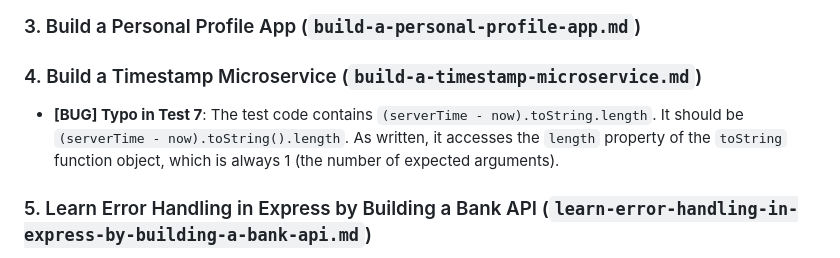
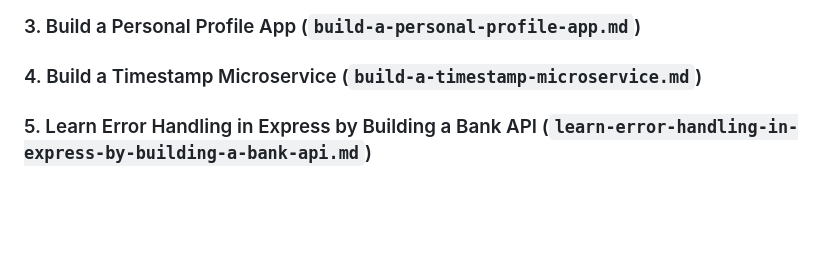
Before and after one commit to freeCodeCamp/back-end-development-and-apis, a Markdown page: improv.md, the part around the change. GitHub-like rendering; blank space fills up the shorter version.

Commit message:
fix: timestamp microservice test typo

```diff
--- a/improv.md
+++ b/improv.md
@@ -25,8 +25,6 @@ This document summarizes identified bugs, inconsistencies, and suggested improve
 ### 3. Build a Personal Profile App (`build-a-personal-profile-app.md`)
 
 ### 4. Build a Timestamp Microservice (`build-a-timestamp-microservice.md`)
-
-- **[BUG] Typo in Test 7**: The test code contains `(serverTime - now).toString.length`. It should be `(serverTime - now).toString().length`. As written, it accesses the `length` property of the `toString` function object, which is always 1 (the number of expected arguments).
 
 ### 5. Learn Error Handling in Express by Building a Bank API (`learn-error-handling-in-express-by-building-a-bank-api.md`)
 
```
Also changed, not shown: 1 other file.
